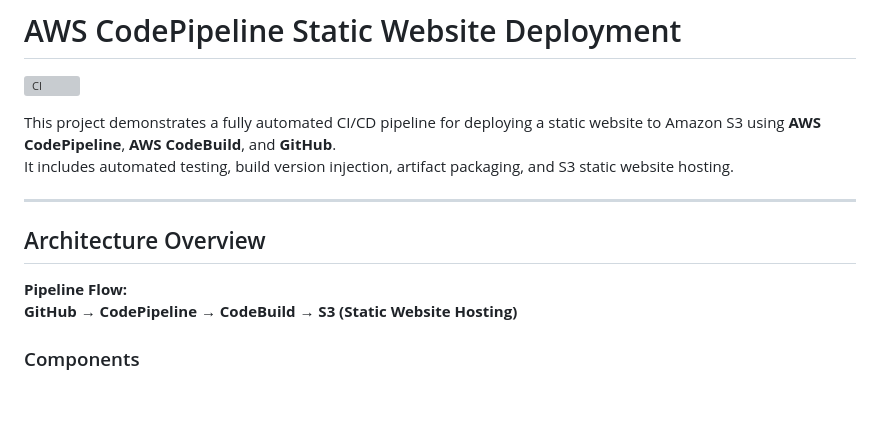
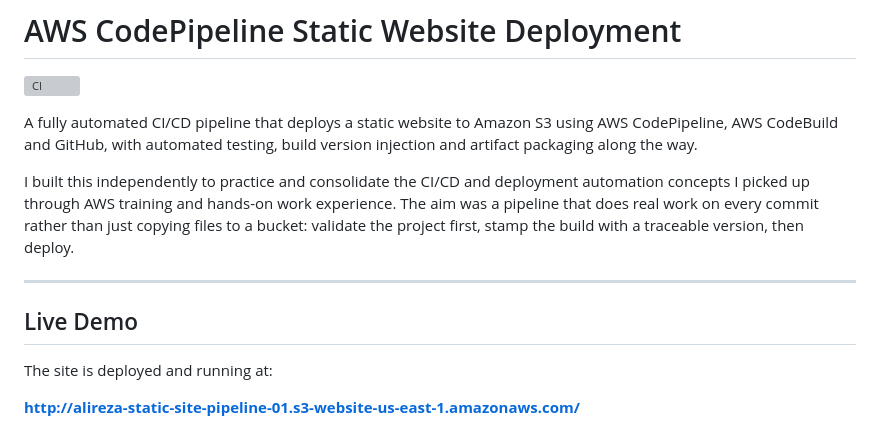
Before and after one commit to Alireza-Mehdipour/aws-codepipeline-static-site, a Markdown page: README.md, the part around one of its changes. Drawn GitHub-style; blank space fills up the shorter version; grey boxes are pictures that could not be loaded.

```diff
--- a/README.md
+++ b/README.md
@@ -2,15 +2,15 @@
 
 [![CI](https://github.com/Alireza-Mehdipour/aws-codepipeline-static-site/actions/workflows/ci.yml/badge.svg)](https://github.com/Alireza-Mehdipour/aws-codepipeline-static-site/actions/workflows/ci.yml)
 
-This project demonstrates a fully automated CI/CD pipeline for deploying a static website to Amazon S3 using **AWS CodePipeline**, **AWS CodeBuild**, and **GitHub**.
-It includes automated testing, build version injection, artifact packaging, and S3 static website hosting.
+A fully automated CI/CD pipeline that deploys a static website to Amazon S3 using AWS CodePipeline, AWS CodeBuild and GitHub, with automated testing, build version injection and artifact packaging along the way.
+
+I built this independently to practice and consolidate the CI/CD and deployment automation concepts I picked up through AWS training and hands-on work experience. The aim was a pipeline that does real work on every commit rather than just copying files to a bucket: validate the project first, stamp the build with a traceable version, then deploy.
 
 ---
 
-## Architecture Overview
+## Live Demo
 
-**Pipeline Flow:**
-**GitHub → CodePipeline → CodeBuild → S3 (Static Website Hosting)**
+The site is deployed and running at:
 
-### Components
+**http://alireza-static-site-pipeline-01.s3-website-us-east-1.amazonaws.com/**
 
```
Also changed, not shown: other parts of README.md (+87 -68 lines).
